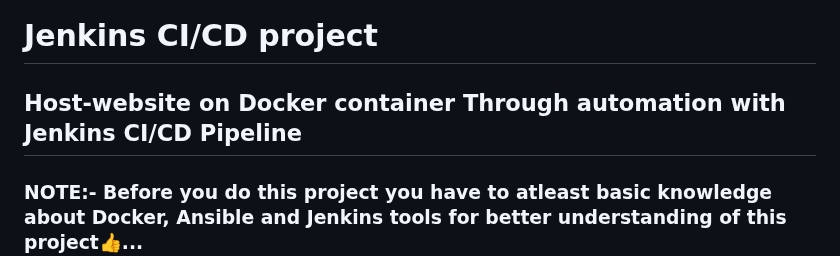
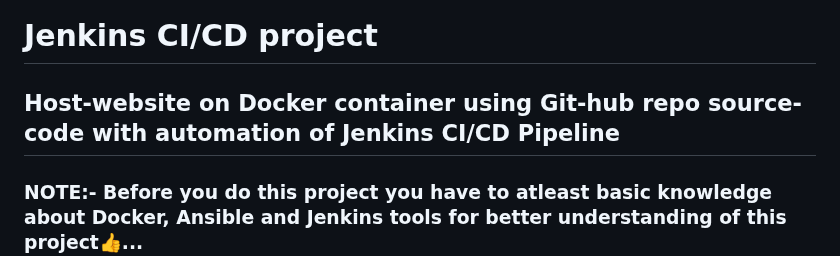
Before and after one commit to Its-Rohzz/project-2048-game-repo, a Markdown page: README.md, the part around the change. GitHub-like rendering.

```diff
--- a/README.md
+++ b/README.md
@@ -1,6 +1,6 @@
 ### - Created By:- Rohit Patange
 # Jenkins CI/CD project
-## Host-website on Docker container Through automation with Jenkins CI/CD Pipeline
+## Host-website on Docker container using Git-hub repo source-code with automation of Jenkins CI/CD Pipeline
 ### NOTE:- Before you do this project you have to atleast basic knowledge about Docker, Ansible and Jenkins tools for better understanding of this project👍...
 ### 👻👻👻 WE WILL DO THIS PROJECT IN 5 STEPS 👻👻👻
 **👨‍💻Brif introduction of our project like whatever things we do in this project👨‍💻**
```
